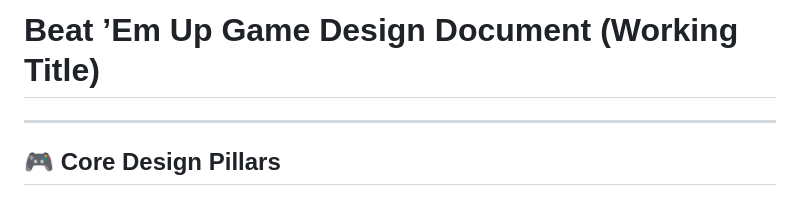
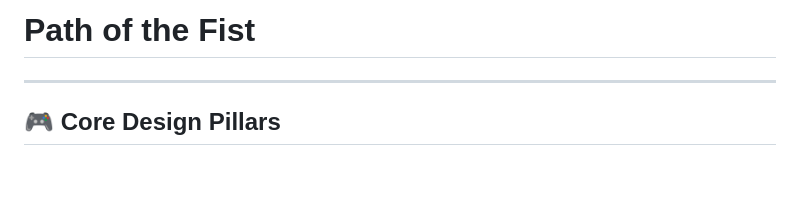
Before and after one commit to jyoung4242/DoubleDragonClone, a Markdown page: GDD.md, the part around the change. Rendered like a GitHub page; blank space fills up the shorter version.

```diff
--- a/GDD.md
+++ b/GDD.md
@@ -1,4 +1,4 @@
-# Beat ’Em Up Game Design Document (Working Title)
+# Path of the Fist
 
 ---
 
```
